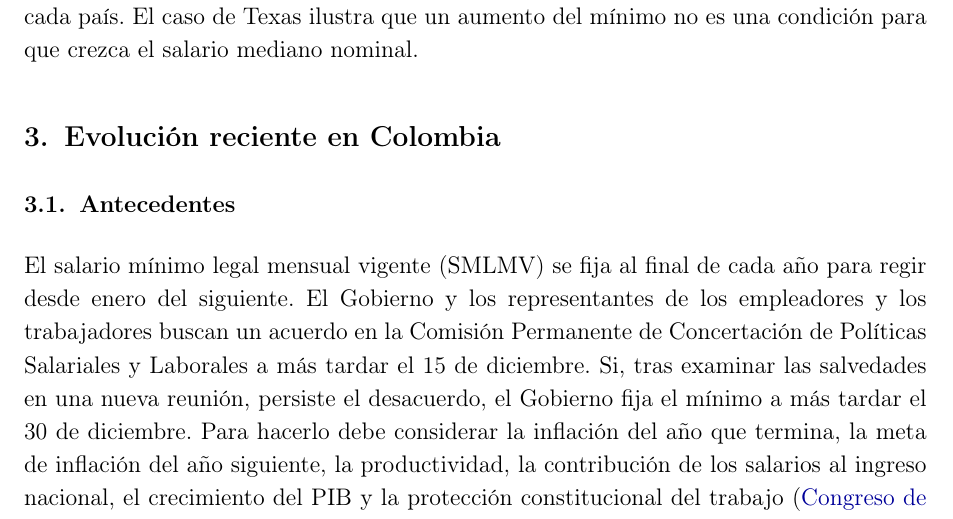
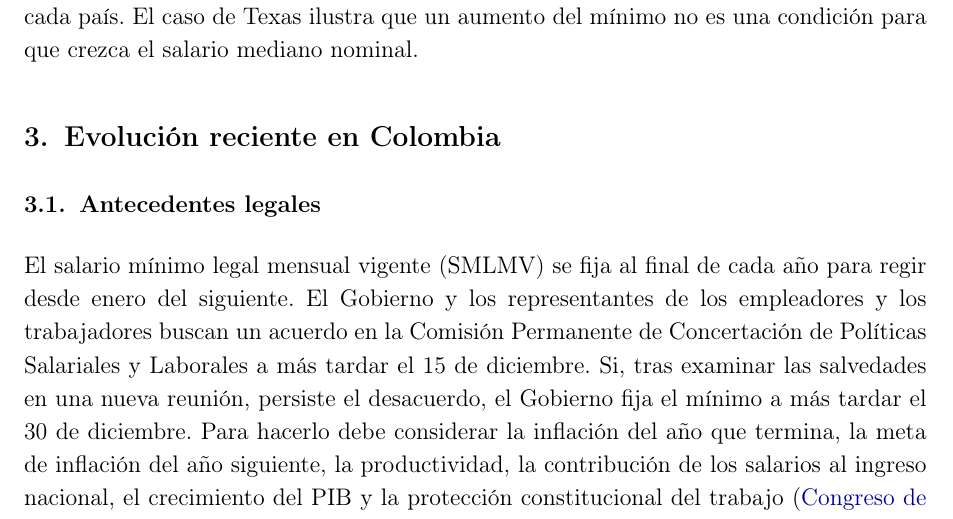
Before and after one commit to oliverpardo1979/Informe-CJC-SM, a LaTeX document (main.tex, which reads Paper/sections/Cuerpo.tex): part of page 5 of 19, cut so that both start at the same text. Compiled offline with pdfLaTeX.

Commit message:
Updates from Overleaf

```diff
--- a/Paper/sections/Cuerpo.tex
+++ b/Paper/sections/Cuerpo.tex
@@ -15,7 +15,7 @@ El informe está organizado en seis secciones, incluyendo esta introducción. La
 \section{Evolución reciente en Colombia}
 \label{sec:evolucion-reciente}
 
-\subsection{Antecedentes}
+\subsection{Antecedentes legales}
 \label{sec:antecedentes}
 
 El salario mínimo legal mensual vigente (SMLMV) se fija al final de cada año para regir desde enero del siguiente. El Gobierno y los representantes de los empleadores y los trabajadores buscan un acuerdo en la Comisión Permanente de Concertación de Políticas Salariales y Laborales a más tardar el 15 de diciembre. Si, tras examinar las salvedades en una nueva reunión, persiste el desacuerdo, el Gobierno fija el mínimo a más tardar el 30 de diciembre. Para hacerlo debe considerar la inflación del año que termina, la meta de inflación del año siguiente, la productividad, la contribución de los salarios al ingreso nacional, el crecimiento del PIB y la protección constitucional del trabajo \citep{ley278,c815}.
```
